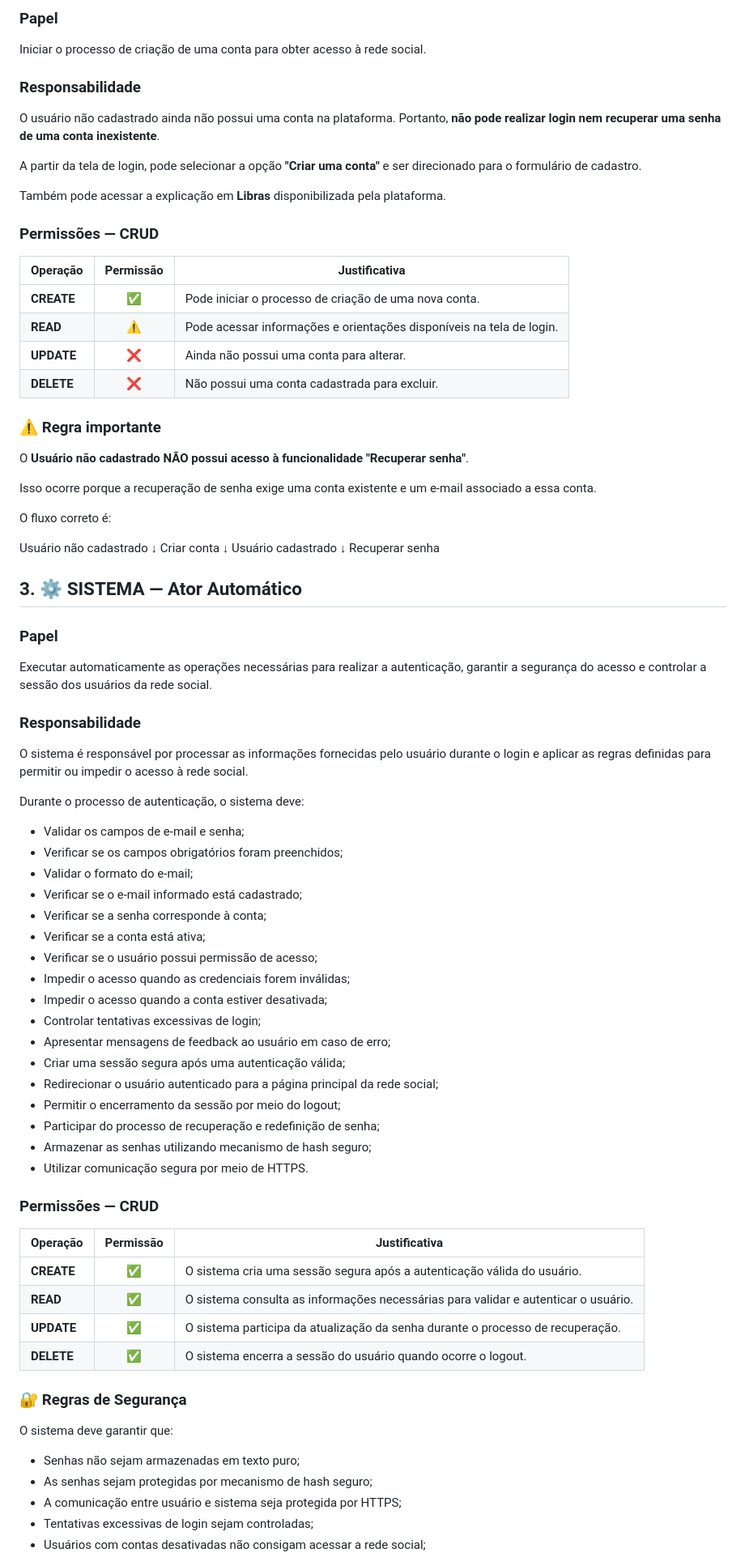
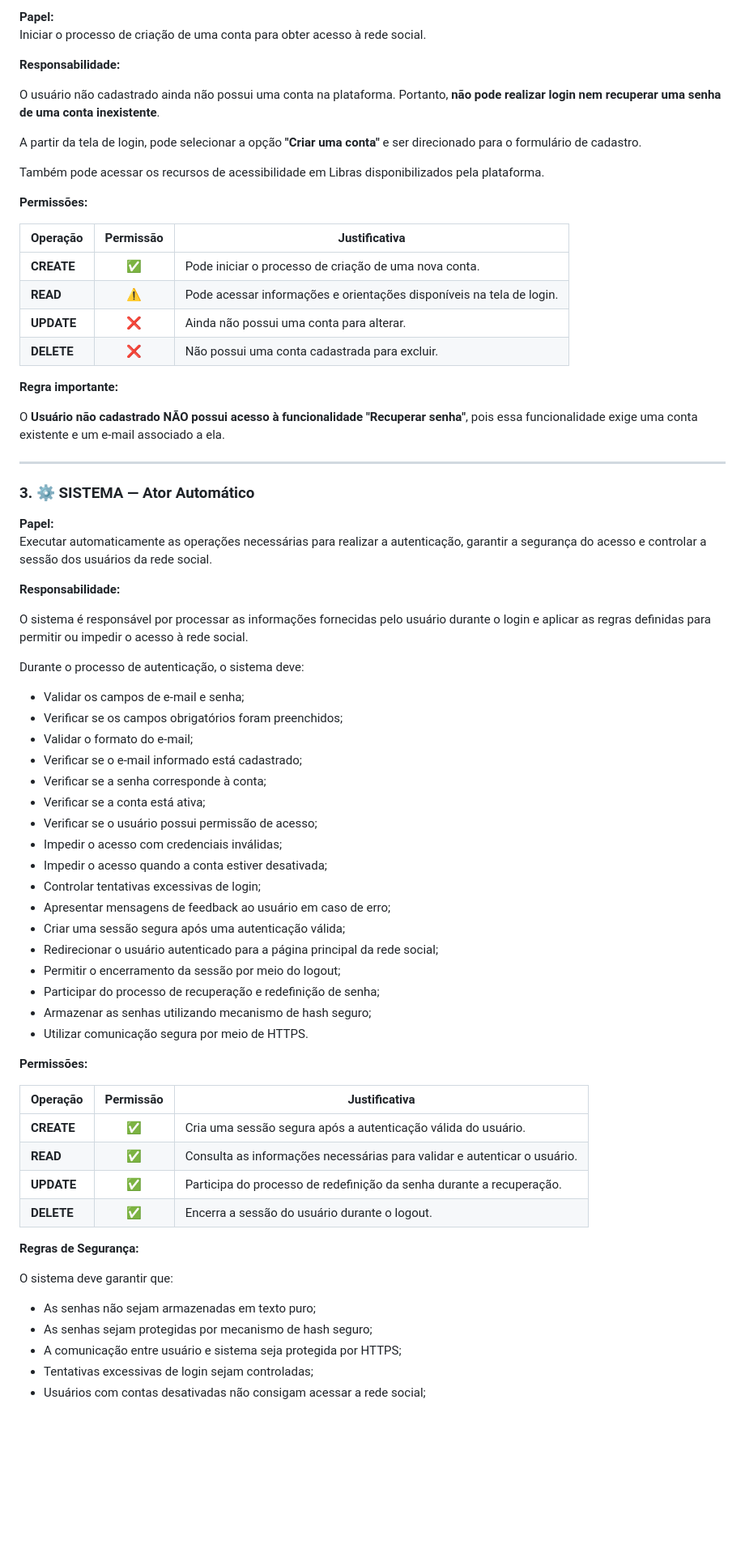
Before and after one commit to henriqu3mart1ns/LIBRANDO, a Markdown page: README.md, the part around one of its changes. Shown at 81% size. Drawn GitHub-style; blank space fills up the shorter version.

```diff
--- a/README.md
+++ b/README.md
@@ -76,49 +34,36 @@ Pode:
 
-### Papel
-
+**Papel:**
 Iniciar o processo de criação de uma conta para obter acesso à rede social.
 
-### Responsabilidade
+**Responsabilidade:**
 
 O usuário não cadastrado ainda não possui uma conta na plataforma. Portanto, **não pode realizar login nem recuperar uma senha de uma conta inexistente**.
 
 A partir da tela de login, pode selecionar a opção **"Criar uma conta"** e ser direcionado para o formulário de cadastro.
 
-Também pode acessar a explicação em **Libras** disponibilizada pela plataforma.
+Também pode acessar os recursos de acessibilidade em Libras disponibilizados pela plataforma.
 
-### Permissões — CRUD
+**Permissões:**
 
-| Operação   | Permissão | Justificativa                                                        |
-| ---------- | :-------: | -------------------------------------------------------------------- |
-| **CREATE** |     ✅     | Pode iniciar o processo de criação de uma nova conta.                |
-| **READ**   |     ⚠️    | Pode acessar informações e orientações disponíveis na tela de login. |
-| **UPDATE** |     ❌     | Ainda não possui uma conta para alterar.                             |
-| **DELETE** |     ❌     | Não possui uma conta cadastrada para excluir.                        |
+| Operação | Permissão | Justificativa |
+|---|:---:|---|
+| **CREATE** | ✅ | Pode iniciar o processo de criação de uma nova conta. |
+| **READ** | ⚠️ | Pode acessar informações e orientações disponíveis na tela de login. |
+| **UPDATE** | ❌ | Ainda não possui uma conta para alterar. |
+| **DELETE** | ❌ | Não possui uma conta cadastrada para excluir. |
 
-### ⚠️ Regra importante
+**Regra importante:**
 
-O **Usuário não cadastrado NÃO possui acesso à funcionalidade "Recuperar senha"**.
+O **Usuário não cadastrado NÃO possui acesso à funcionalidade "Recuperar senha"**, pois essa funcionalidade exige uma conta existente e um e-mail associado a ela.
 
-Isso ocorre porque a recuperação de senha exige uma conta existente e um e-mail associado a essa conta.
+---
 
-O fluxo correto é:
+### 3. ⚙️ SISTEMA — Ator Automático
 
-
-Usuário não cadastrado
-        ↓
-    Criar conta
-        ↓
-Usuário cadastrado
-        ↓
-  Recuperar senha
-
-## 3. ⚙️ SISTEMA — Ator Automático
-
-### Papel
-
+**Papel:**
 Executar automaticamente as operações necessárias para realizar a autenticação, garantir a segurança do acesso e controlar a sessão dos usuários da rede social.
 
-### Responsabilidade
+**Responsabilidade:**
 
 O sistema é responsável por processar as informações fornecidas pelo usuário durante o login e aplicar as regras definidas para permitir ou impedir o acesso à rede social.
 
@@ -131,7 +76,7 @@ Durante o processo de autenticação, o sistema deve:
 - Verificar se a senha corresponde à conta;
 - Verificar se a conta está ativa;
 - Verificar se o usuário possui permissão de acesso;
-- Impedir o acesso quando as credenciais forem inválidas;
+- Impedir o acesso com credenciais inválidas;
 - Impedir o acesso quando a conta estiver desativada;
 - Controlar tentativas excessivas de login;
 - Apresentar mensagens de feedback ao usuário em caso de erro;
@@ -142,20 +87,20 @@ Durante o processo de autenticação, o sistema deve:
 - Armazenar as senhas utilizando mecanismo de hash seguro;
 - Utilizar comunicação segura por meio de HTTPS.
 
-### Permissões — CRUD
+**Permissões:**
 
-| Operação   | Permissão | Justificativa |
-| ---------- | :-------: | --------------------------------------------------------------------- |
-| **CREATE** |     ✅     | O sistema cria uma sessão segura após a autenticação válida do usuário. |
-| **READ**   |     ✅     | O sistema consulta as informações necessárias para validar e autenticar o usuário. |
-| **UPDATE** |     ✅     | O sistema participa da atualização da senha durante o processo de recuperação. |
-| **DELETE** |     ✅     | O sistema encerra a sessão do usuário quando ocorre o logout. |
+| Operação | Permissão | Justificativa |
+|---|:---:|---|
+| **CREATE** | ✅ | Cria uma sessão segura após a autenticação válida do usuário. |
+| **READ** | ✅ | Consulta as informações necessárias para validar e autenticar o usuário. |
+| **UPDATE** | ✅ | Participa do processo de redefinição da senha durante a recuperação. |
+| **DELETE** | ✅ | Encerra a sessão do usuário durante o logout. |
 
-### 🔐 Regras de Segurança
+**Regras de Segurança:**
 
 O sistema deve garantir que:
 
-- Senhas não sejam armazenadas em texto puro;
+- As senhas não sejam armazenadas em texto puro;
 - As senhas sejam protegidas por mecanismo de hash seguro;
 - A comunicação entre usuário e sistema seja protegida por HTTPS;
 - Tentativas excessivas de login sejam controladas;
```
Also changed, not shown: other parts of README.md (+12 -80 lines).
